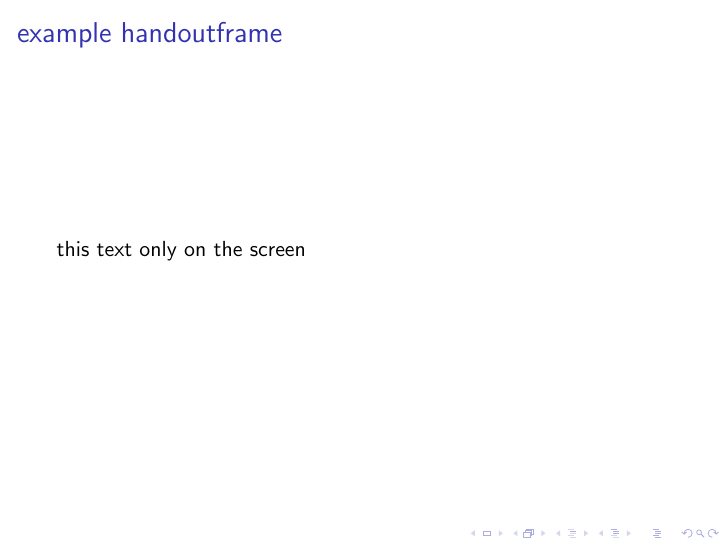
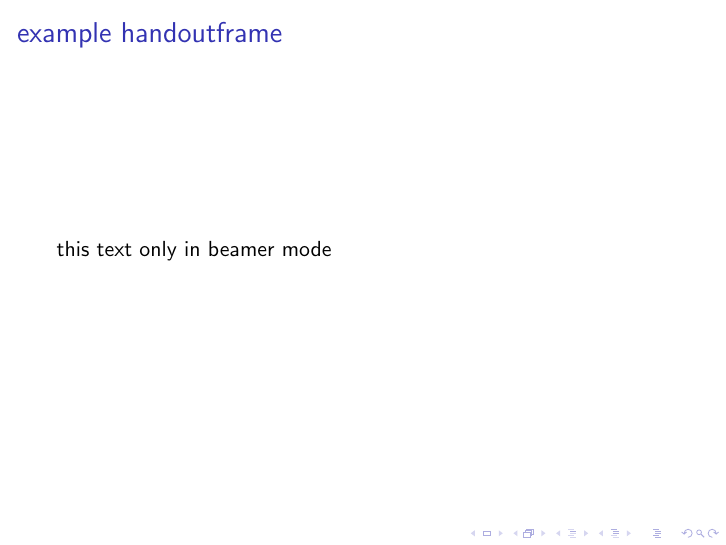
Before and after one commit to gatsby-sahani/beamincr, LaTeX slides (beamincrexamples.tex, which reads beamincr.sty): page 37 of 43. Compiled offline with pdfLaTeX.

Commit message:
replace \handoutscanonly with \framescanonly; make \handoutframe fully arg compliant; update docs

```diff
--- a/beamincr.sty
+++ b/beamincr.sty
@@ -155,7 +155,7 @@
 % now replace it, calling the old one
 \def\beamer@masterdecode#1{%
   \edef\parsed@spec{\parseincrrefspec{#1}}%
-  \debug@message{masterdecode: #1 -> (\parsed@spec)^^J}%
+  \debug@message{masterdecode: <#1> -> <\parsed@spec>^^J}%
   \beamer@masterdecode@orig{\parsed@spec}%
 }%
 
@@ -216,39 +216,55 @@
 % https://tex.stackexchange.com/questions/455444/beamer-overlays-and-handout-exclude-frames-from-handout/455459#455459
 % but a different interface.
 
-\newcommand\handoutframe[1][handout]{%
-  \@ifnextchar<%
-    {\handoutframe@[#1]}%
-    {\handoutframe@[#1]<1->}%
+% as we need to reset the mode (or end a group) after the \againframe call we
+% need to parse and pass to \againframe all potential arguments.  So we follow
+% the \againframe definition from beamer.
+\newcommand\handoutframe[1][handout]{% check for <spec>
+  \@ifnextchar<{\handoutframe@[#1]}{\handoutframe@[#1]<*>}%
 }
-\def\handoutframe@[#1]<#2>#3{
+\def\handoutframe@[#1]<#2>{% check for [opt]
+  \@ifnextchar[{\handoutframe@@[#1]<#2>}{\handoutframe@@[#1]<#2>[]}%
+}
+\def\handoutframe@@[#1]<#2>[{%check if opt is [<def>]
+  \@ifnextchar<{\handoutframe@@@[#1]<#2>[}{\handoutframe@do[#1]<#2>[<*>][}%
+}
+\def\handoutframe@@@[#1]<#2>[#3]{%read [<def>] and check for [opt]
+  \@ifnextchar[{\handoutframe@do[#1]<#2>[{#3}]}{\handoutframe@do[#1]<#2>[{#3}][]}%
+}
+\def\handoutframe@do[#1]<#2>[#3][#4]#5{%
   \mode<#1>{%
 %    grouping seems to be enough, but also possible to explicitly save
 %    and restore current mode if necessary.
 %    \edef\save@currentmode{\beamer@currentmode}
     \begingroup
     \def\beamer@currentmode{beamer}%
-    \againframe<#2>{#3}%
+    % we've parsed all the arguments, so just call the inner function
+    \beamer@@@againframe<\parseincrrefspec{#2}>[{#3}][#4]{#5}%
     \endgroup
 %    \edef\beamer@currentmode{\save@currentmode}%
   }%
 }
 
-% this command is similar to a <handout:0> argument to frame in that it
-% suppresses the frame output in [handout] mode.  But the frame is still scanned
-% and so increment labels are available for use with \handoutframe.
 
-% use string comparison here rather than \mode<> because \mode<> is expanded
-% into the frame contents and so the code would be executed even after changing
-% \beamer@currentmode
-\newcommand\handoutscanonly[1][handout]{%
-  \@ifundefined{AddToHookNext}{}{%
-    \ifnum\pdf@strcmp{\beamer@currentmode}{#1}=0\relax%
-      \AddToHookNext{shipout/before}{\DiscardShipoutBox}%
-    \fi%
+%%
+%% \framescanonly
+%%
+% This command is similar to a <0> argument to \begin{frame} in that it
+% suppresses the frame output.  But the frame is still scanned and so increment
+% labels are available for use with \againframe or \handoutframe.
+
+% Protect \mode from expansion as frame scans input.   If expanded then the
+% effective mode would be frozen at first expansion, fouling \handoutframe's
+% mode switch
+\protected\def\beamincr@protected@mode{\mode}
+
+\newcommand<>\framescanonly{%
+  \beamincr@protected@mode#1{%
+    \@ifundefined{AddToHookNext}%
+      {\PackageWarning{beamincr}{\framescanonly is not supported in this LaTeX version}}%
+      {\AddToHookNext{shipout/before}{\DiscardShipoutBox}}%
   }%
 }
-
 
 
 
--- a/beamincrexamples.tex
+++ b/beamincrexamples.tex
@@ -127,16 +127,16 @@
 \end{examp}
 
 \begin{frame}<2>[label=test]{example handoutframe}
-  \handoutscanonly
+  \framescanonly<handout|trans>
   \resetincr
   \incrlabel{handout}
-  \only<.>{this text only on the handout\\}
+  \only<.>{this text only on in handout mode\\}
   \onslide<+->
-  this text only on the screen\\
+  this text only in beamer mode\\
 \end{frame}
 
 % \againframe</two/>{test}
-\handoutframe</handout/>{test}
+\handoutframe[handout|trans]</handout/>{test}
 
 
 \newtoks\mymatrix
```
Also changed, not shown: beamincrdoc.tex (+52 -45 lines), beamincr.sty (4 more changed lines).
